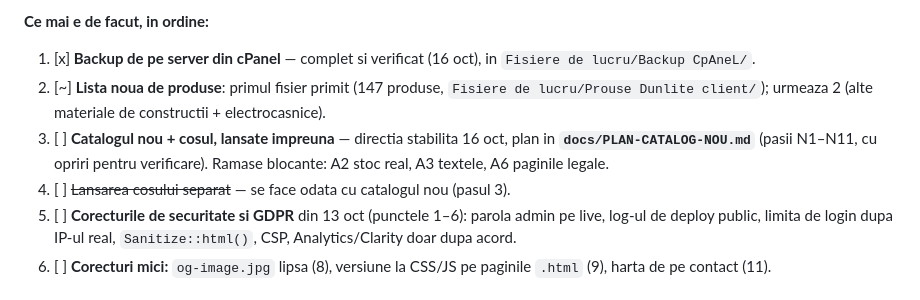
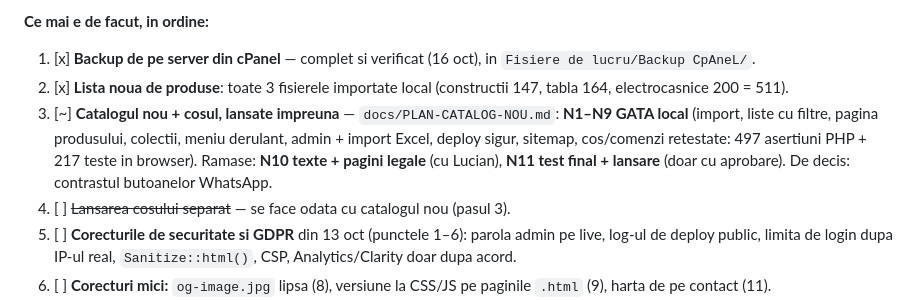
Before and after one commit to capitalboost/mugurel-website, a Markdown page: docs/JURNAL-LUCRU.md, the part around the change. GitHub-like rendering.

Commit message:
docs: jurnal — unde am ramas dupa N9

```diff
--- a/docs/JURNAL-LUCRU.md
+++ b/docs/JURNAL-LUCRU.md
@@ -43,10 +43,11 @@ pe o masina noua e goala si trebuie reconstruita din scripturi.
 
 **Ce mai e de facut, in ordine:**
 1. [x] **Backup de pe server din cPanel** — complet si verificat (16 oct), in `Fisiere de lucru/Backup CpAneL/`.
-2. [~] **Lista noua de produse**: primul fisier primit (147 produse, `Fisiere de lucru/Prouse Dunlite client/`);
-       urmeaza 2 (alte materiale de constructii + electrocasnice).
-3. [ ] **Catalogul nou + cosul, lansate impreuna** — directia stabilita 16 oct, plan in **`docs/PLAN-CATALOG-NOU.md`**
-       (pasii N1–N11, cu opriri pentru verificare). Ramase blocante: A2 stoc real, A3 textele, A6 paginile legale.
+2. [x] **Lista noua de produse**: toate 3 fisierele importate local (constructii 147, tabla 164, electrocasnice 200 = 511).
+3. [~] **Catalogul nou + cosul, lansate impreuna** — `docs/PLAN-CATALOG-NOU.md`: **N1–N9 GATA local** (import, liste cu
+       filtre, pagina produsului, colectii, meniu derulant, admin + import Excel, deploy sigur, sitemap, cos/comenzi
+       retestate: 497 asertiuni PHP + 217 teste in browser). Ramase: **N10 texte + pagini legale** (cu Lucian),
+       **N11 test final + lansare** (doar cu aprobare). De decis: contrastul butoanelor WhatsApp.
 4. [ ] ~~Lansarea cosului separat~~ — se face odata cu catalogul nou (pasul 3).
 5. [ ] **Corecturile de securitate si GDPR** din 13 oct (punctele 1–6): parola admin pe live, log-ul de deploy public,
        limita de login dupa IP-ul real, `Sanitize::html()`, CSP, Analytics/Clarity doar dupa acord.
```
